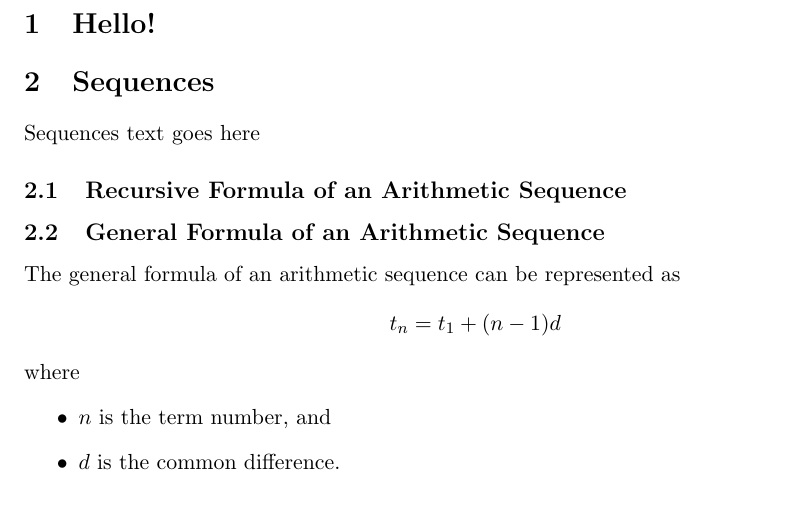
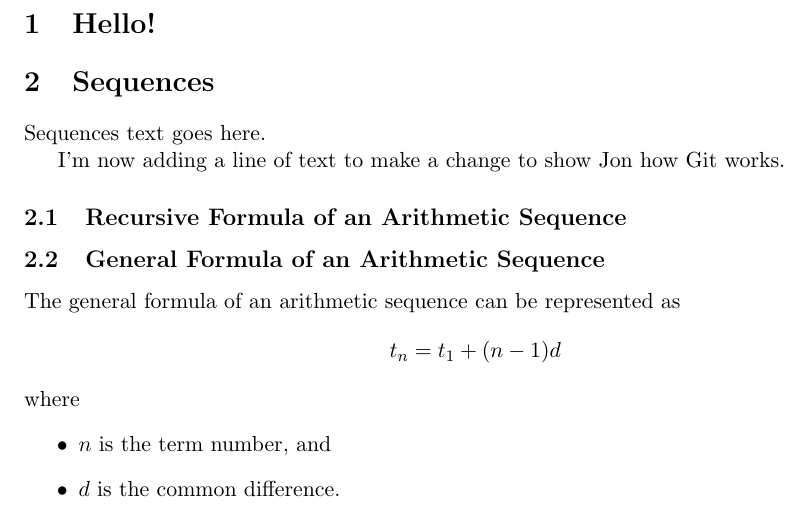
Before and after one commit to matthras/maths-textbook, a LaTeX document (main.tex, which reads sequences/sequences.tex): part of the page, cut so that both start at the same text. Compiled offline with pdfLaTeX.

Commit message:
showing jon example

```diff
--- a/sequences/sequences.tex
+++ b/sequences/sequences.tex
@@ -1,6 +1,8 @@
 \section{Sequences}
 
-Sequences text goes here
+Sequences text goes here.
+
+I'm now adding a line of text to make a change to show Jon how Git works.
 
 \input{sequences/arithmetic-sequences/recursive-formula-of-an-arithmetic-sequence.tex}
 \input{sequences/arithmetic-sequences/general-formula-of-an-arithmetic-sequence.tex}
```
